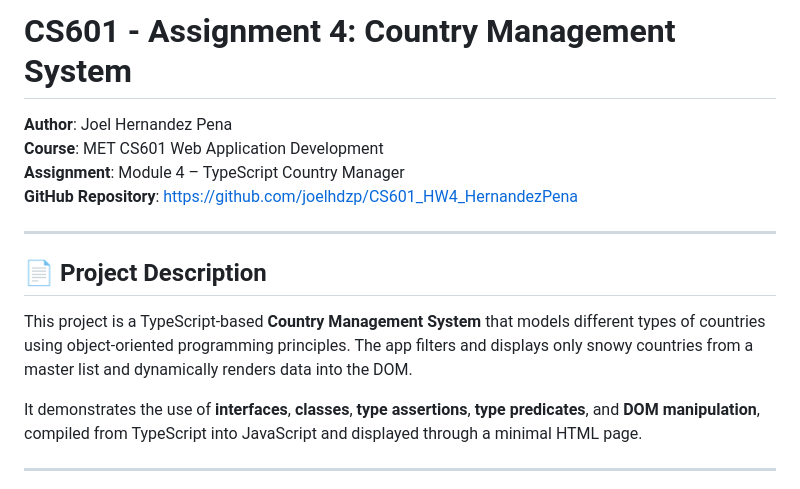
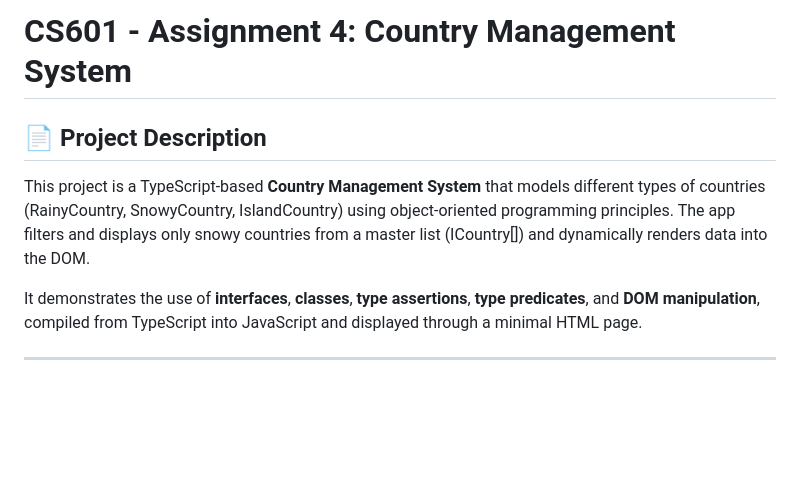
Before and after one commit to joelhdzp/CS601_HW4_HernandezPena, a Markdown page: README.md, the part around one of its changes. GitHub-like rendering; blank space fills up the shorter version.

```diff
--- a/README.md
+++ b/README.md
@@ -1,15 +1,8 @@
 # CS601 - Assignment 4: Country Management System
-
-**Author**: Joel Hernandez Pena
-**Course**: MET CS601 Web Application Development
-**Assignment**: Module 4 – TypeScript Country Manager
-**GitHub Repository**: [https://github.com/joelhdzp/CS601_HW4_HernandezPena](https://github.com/joelhdzp/CS601_HW4_HernandezPena)
-
----
 
 ## 📄 Project Description
 
-This project is a TypeScript-based **Country Management System** that models different types of countries using object-oriented programming principles. The app filters and displays only snowy countries from a master list and dynamically renders data into the DOM.
+This project is a TypeScript-based **Country Management System** that models different types of countries (RainyCountry, SnowyCountry, IslandCountry) using object-oriented programming principles. The app filters and displays only snowy countries from a master list (ICountry[]) and dynamically renders data into the DOM.
 
 It demonstrates the use of **interfaces**, **classes**, **type assertions**, **type predicates**, and **DOM manipulation**, compiled from TypeScript into JavaScript and displayed through a minimal HTML page.
 
```
Also changed, not shown: other parts of README.md (+19 -17 lines).
